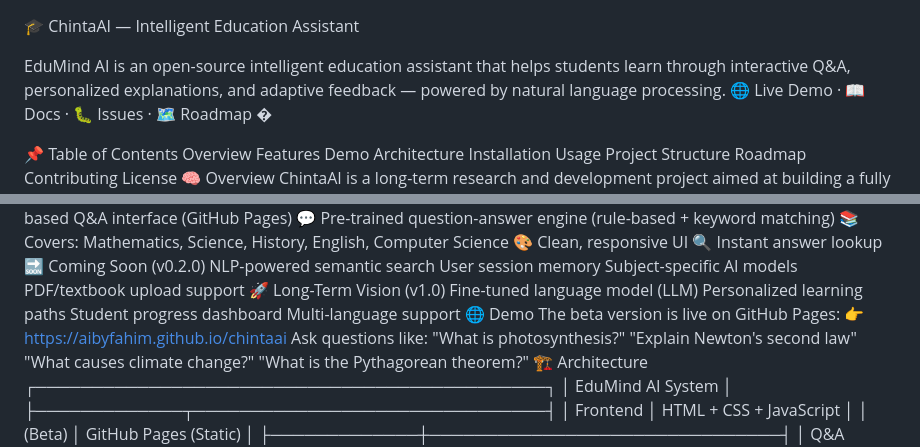
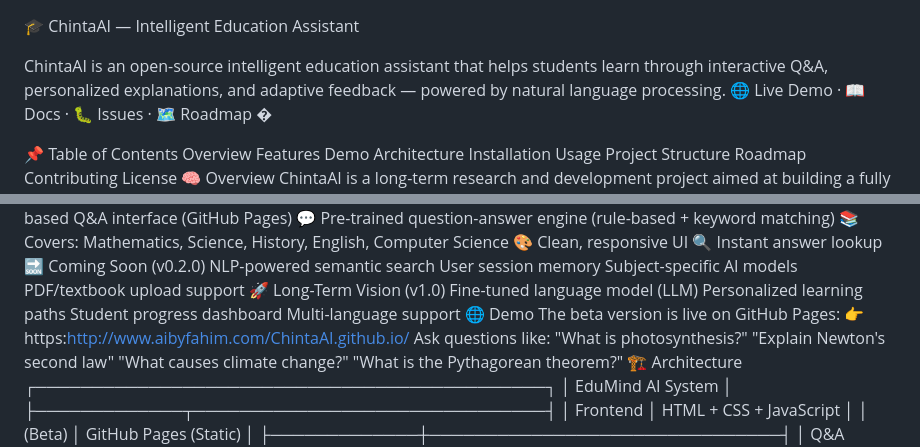
Before and after one commit to Fahimxbd/ChintaAI.github.io, a Markdown page: README.md, 2 parts joined by grey strips. Rendered like a GitHub page.

Commit message:
Update project name and demo link in README

```diff
--- a/README.md
+++ b/README.md
@@ -1,6 +1,6 @@
 🎓 ChintaAI — Intelligent Education Assistant
 
-EduMind AI is an open-source intelligent education assistant that helps students learn through interactive Q&A, personalized explanations, and adaptive feedback — powered by natural language processing.
+ChintaAI is an open-source intelligent education assistant that helps students learn through interactive Q&A, personalized explanations, and adaptive feedback — powered by natural language processing.
 🌐 Live Demo · 📖 Docs · 🐛 Issues · 🗺️ Roadmap
 �
 
@@ -49,7 +49,7 @@ Student progress dashboard
 Multi-language support
 🌐 Demo
 The beta version is live on GitHub Pages:
-👉 https://aibyfahim.github.io/chintaai
+👉 https:http://www.aibyfahim.com/ChintaAI.github.io/
 Ask questions like:
 "What is photosynthesis?"
 "Explain Newton's second law"
```
